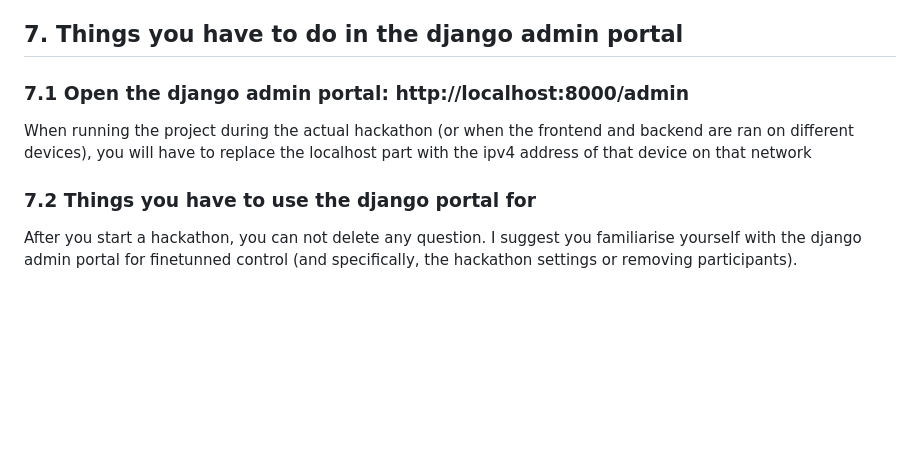
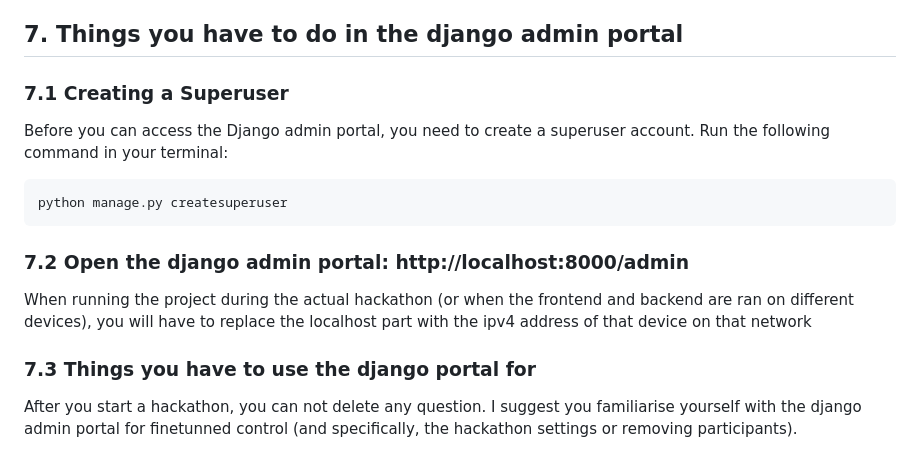
Before and after one commit to ryash072007/HackCheck-API, a Markdown page: README.md, the part around the change. Drawn GitHub-style; blank space fills up the shorter version.

Commit message:
Update README to include superuser creation instructions for Django admin portal

````diff
--- a/README.md
+++ b/README.md
@@ -834,11 +834,20 @@ This document provides a comprehensive guide to all available endpoints in the H
 - The API follows RESTful principles but uses POST for all endpoints for consistency
 
 ## 7. Things you have to do in the django admin portal
-### 7.1 Open the django admin portal: http://localhost:8000/admin
+
+### 7.1 Creating a Superuser
+
+Before you can access the Django admin portal, you need to create a superuser account. Run the following command in your terminal:
+
+```bash
+python manage.py createsuperuser
+```
+
+### 7.2 Open the django admin portal: http://localhost:8000/admin
 
 When running the project during the actual hackathon (or when the frontend and backend are ran on different devices), you will have to replace the localhost part with the ipv4 address of that device on that network
 
-### 7.2 Things you have to use the django portal for
+### 7.3 Things you have to use the django portal for
 
 After you start a hackathon, you can not delete any question. I suggest you familiarise yourself with the django admin portal for finetunned control (and specifically, the hackathon settings or removing participants).
 
````
